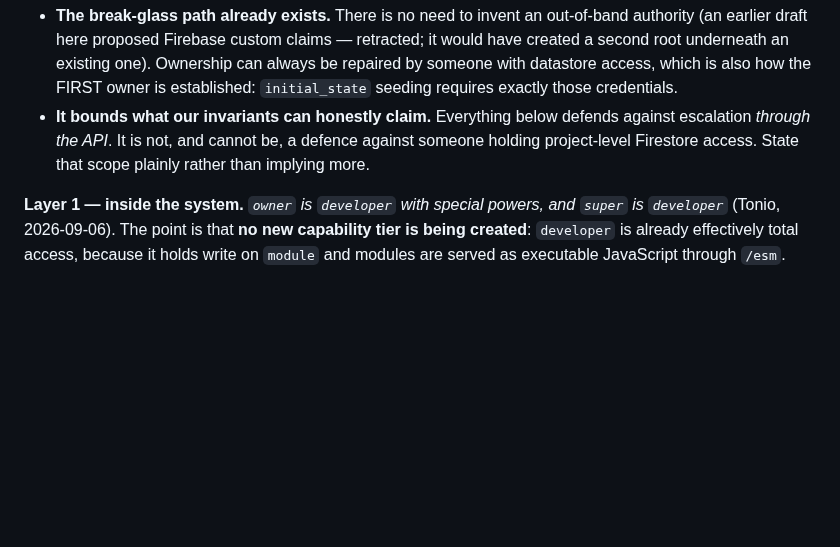
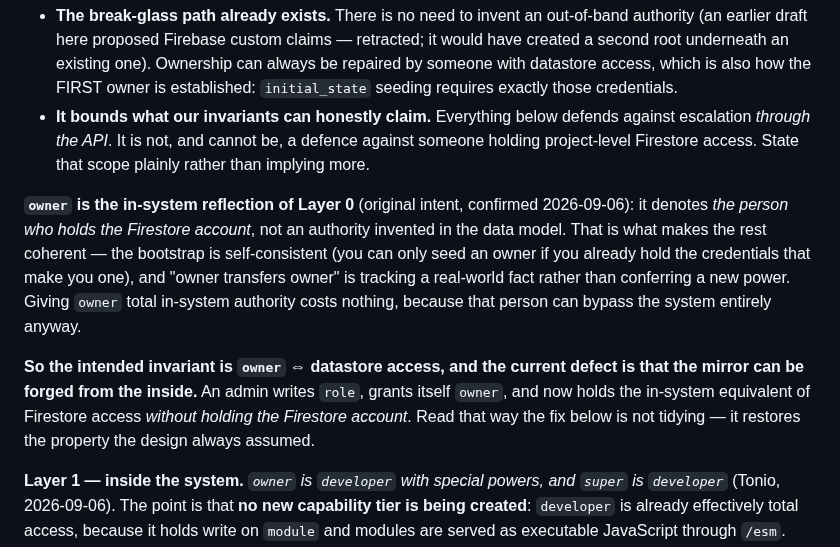
Before and after one commit to tonioloewald/tosijs-platform, a Markdown page: ROADMAP.md, the part around the change. GitHub-like rendering; blank space fills up the shorter version.

Commit message:
docs: owner is the in-system reflection of the Firestore account holder
Records the original intent per Tonio: owner denotes the person who holds the
Firestore account, not an authority invented in the data model. That is what
makes the rest coherent — the bootstrap is self-consistent, since you can only
seed an owner if you already hold the credentials that make you one, and "owner
transfers owner" tracks a real-world fact rather than conferring new power.
Granting owner total in-system authority costs nothing because that person can
bypass the system entirely regardless.

Reframes the defect accordingly. The intended invariant is owner <=> datastore
access; the bug is that the mirror can be forged from the inside, because an
admin can write role, grant itself owner, and hold the in-system equivalent of
Firestore access without holding the Firestore account. Moving role write off
admin is therefore not tidying — it restores a property the design always
assumed.

Co-Authored-By: Claude Opus 4.8 <noreply@anthropic.com>
Claude-Session: https://claude.ai/code/session_01JJp6J1asZ6owubwzJqSZ6D

```diff
--- a/ROADMAP.md
+++ b/ROADMAP.md
@@ -364,6 +364,18 @@ not ours to design. Two consequences we should stop working around:
   *through the API*. It is not, and cannot be, a defence against someone holding project-level
   Firestore access. State that scope plainly rather than implying more.
 
+**`owner` is the in-system reflection of Layer 0** (original intent, confirmed 2026-09-06): it
+denotes *the person who holds the Firestore account*, not an authority invented in the data model.
+That is what makes the rest coherent — the bootstrap is self-consistent (you can only seed an owner
+if you already hold the credentials that make you one), and "owner transfers owner" is tracking a
+real-world fact rather than conferring a new power. Giving `owner` total in-system authority costs
+nothing, because that person can bypass the system entirely anyway.
+
+**So the intended invariant is `owner` ⇔ datastore access, and the current defect is that the
+mirror can be forged from the inside.** An admin writes `role`, grants itself `owner`, and now holds
+the in-system equivalent of Firestore access *without holding the Firestore account*. Read that way
+the fix below is not tidying — it restores the property the design always assumed.
+
 **Layer 1 — inside the system.** *`owner` is `developer` with special powers, and `super` is
 `developer`* (Tonio, 2026-09-06). The point is that **no new capability tier is being created**:
 `developer` is already effectively total access, because it holds write on `module` and modules are
```
